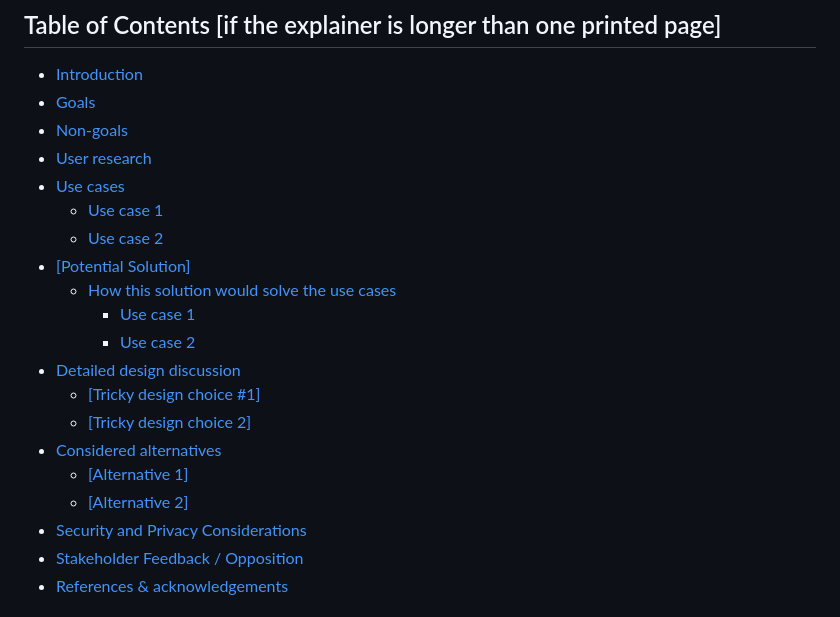
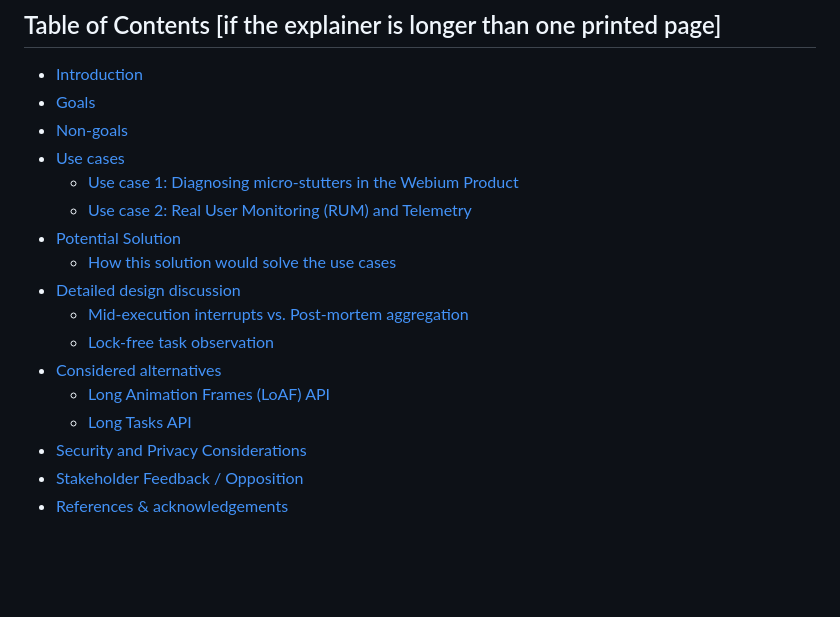
Before and after one commit to explainers-by-googlers/task-interrupt-timing, a Markdown page: README.md, the part around one of its changes. GitHub-like rendering; blank space fills up the shorter version.

Commit message:
Revise use cases and potential solution section in README
Updated the README to reflect changes in use cases and potential solutions.

```diff
--- a/README.md
+++ b/README.md
@@ -20,20 +20,17 @@ feedback on the proposed solution. It has not been approved to ship in Chrome.
 - [Introduction](#introduction)
 - [Goals](#goals)
 - [Non-goals](#non-goals)
-- [User research](#user-research)
 - [Use cases](#use-cases)
-  - [Use case 1](#use-case-1)
-  - [Use case 2](#use-case-2)
-- [[Potential Solution]](#potential-solution)
+  - [Use case 1: Diagnosing micro-stutters in the Webium Product](#use-case-1-diagnosing-micro-stutters-in-the-webium-product)
+  - [Use case 2: Real User Monitoring (RUM) and Telemetry](#use-case-2-real-user-monitoring-rum-and-telemetry)
+- [Potential Solution](#potential-solution)
   - [How this solution would solve the use cases](#how-this-solution-would-solve-the-use-cases)
-    - [Use case 1](#use-case-1-1)
-    - [Use case 2](#use-case-2-1)
 - [Detailed design discussion](#detailed-design-discussion)
-  - [[Tricky design choice #1]](#tricky-design-choice-1)
-  - [[Tricky design choice 2]](#tricky-design-choice-2)
+  - [Mid-execution interrupts vs. Post-mortem aggregation](#mid-execution-interrupts-vs-post-mortem-aggregation)
+  - [Lock-free task observation](#lock-free-task-observation)
 - [Considered alternatives](#considered-alternatives)
-  - [[Alternative 1]](#alternative-1)
-  - [[Alternative 2]](#alternative-2)
+  - [Long Animation Frames (LoAF) API](#long-animation-frames-loaf-api)
+  - [Long Tasks API](#long-tasks-api)
 - [Security and Privacy Considerations](#security-and-privacy-considerations)
 - [Stakeholder Feedback / Opposition](#stakeholder-feedback--opposition)
 - [References & acknowledgements](#references--acknowledgements)
```
Also changed, not shown: other parts of README.md (+1 -1 lines).
